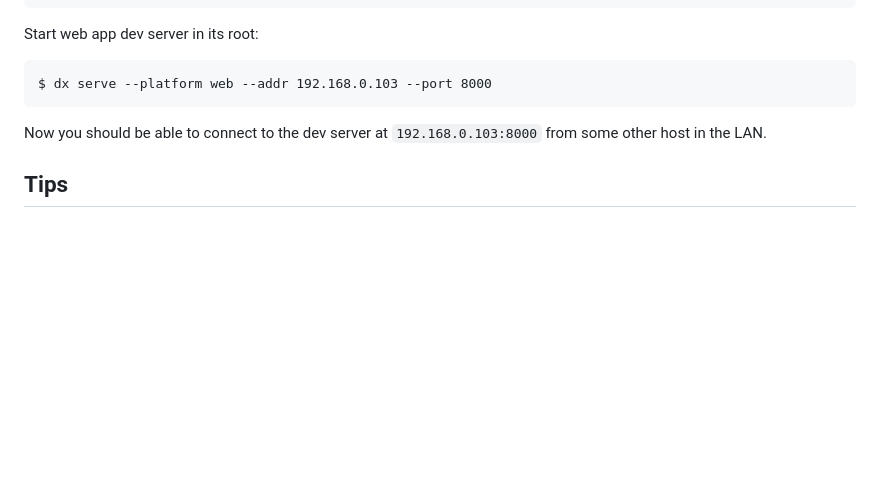
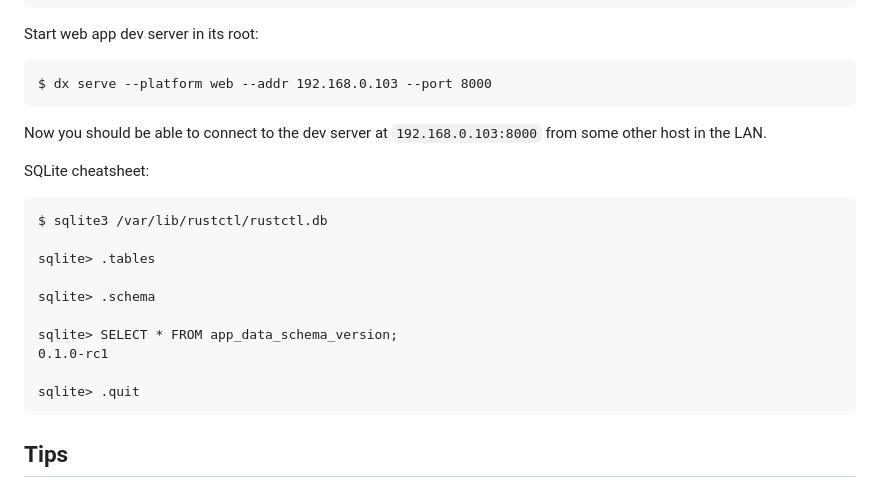
Before and after one commit to jalho/rustctl, a Markdown page: README.md, the part around the change. GitHub-like rendering; blank space fills up the shorter version.

Commit message:
Add SQLite cheatsheet

````diff
--- a/README.md
+++ b/README.md
@@ -106,6 +106,21 @@ $ dx serve --platform web --addr 192.168.0.103 --port 8000
 Now you should be able to connect to the dev server at `192.168.0.103:8000` from
 some other host in the LAN.
 
+SQLite cheatsheet:
+
+```
+$ sqlite3 /var/lib/rustctl/rustctl.db
+
+sqlite> .tables
+
+sqlite> .schema
+
+sqlite> SELECT * FROM app_data_schema_version;
+0.1.0-rc1
+
+sqlite> .quit
+```
+
 ## Tips
 
 ### Using `steamcmd`
````
